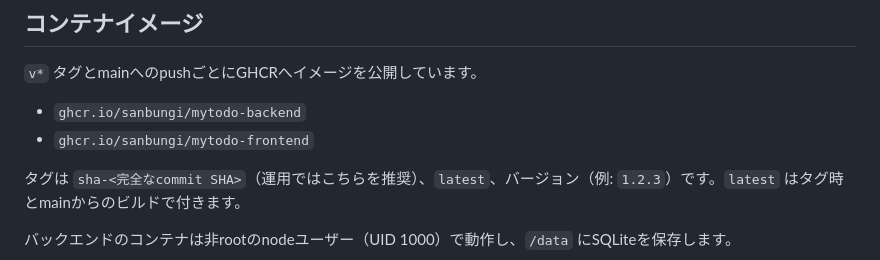
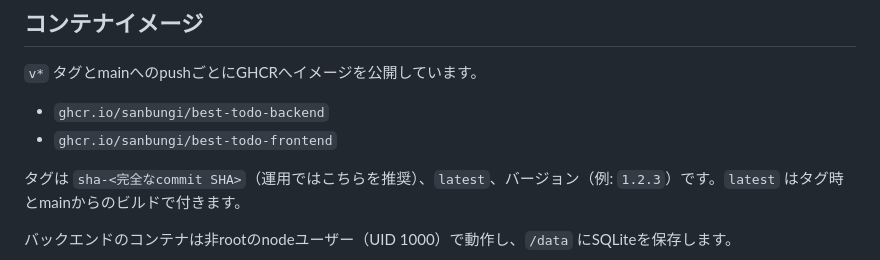
Before and after one commit to sanbungi/best-todo, a Markdown page: docs/self-hosting.md, the part around the change. Drawn GitHub-style.

```diff
--- a/docs/self-hosting.md
+++ b/docs/self-hosting.md
@@ -21,8 +21,8 @@ flowchart LR
 
 `v*` タグとmainへのpushごとにGHCRへイメージを公開しています。
 
-- `ghcr.io/sanbungi/mytodo-backend`
-- `ghcr.io/sanbungi/mytodo-frontend`
+- `ghcr.io/sanbungi/best-todo-backend`
+- `ghcr.io/sanbungi/best-todo-frontend`
 
 タグは `sha-<完全なcommit SHA>`（運用ではこちらを推奨）、`latest`、バージョン（例: `1.2.3`）です。`latest` はタグ時とmainからのビルドで付きます。
 
```
Also changed, not shown: README.md (+6 -6 lines).
